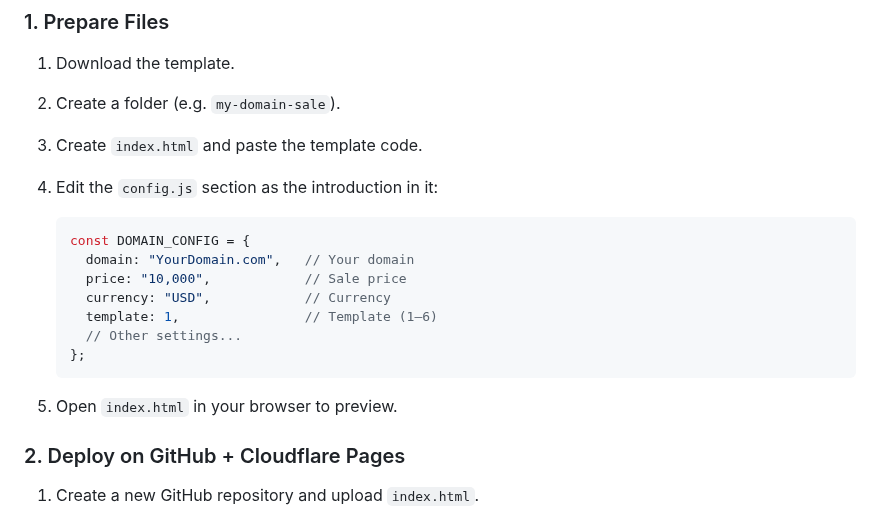
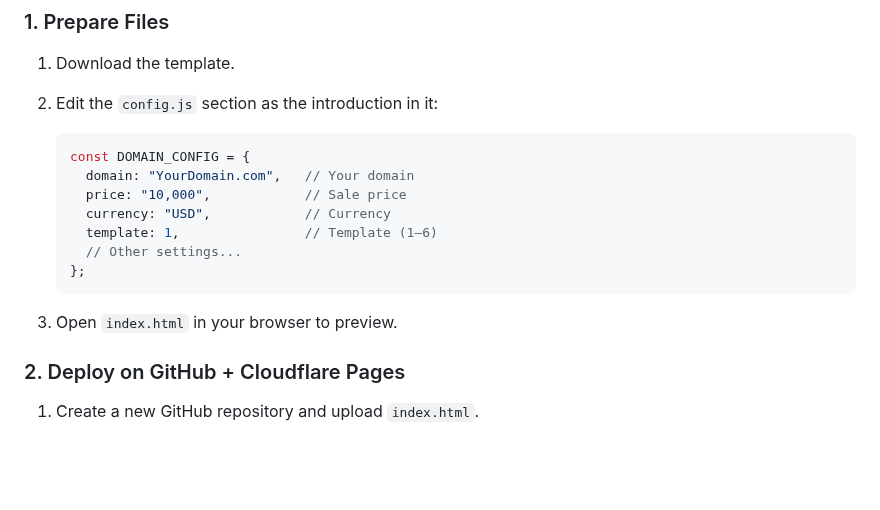
Before and after one commit to ABTdomain/Domain-sale-page-powered-by-Cloudflare-Pages, a Markdown page: README.md, the part around the change. Rendered like a GitHub page; blank space fills up the shorter version.

````diff
--- a/README.md
+++ b/README.md
@@ -14,9 +14,7 @@ A free and customizable **domain sale landing page** powered by [Cloudflare Page
 
 ### 1. Prepare Files
 1.  Download the template.
-2.  Create a folder (e.g. `my-domain-sale`).
-3.  Create `index.html` and paste the template code.
-4.  Edit the `config.js` section as the introduction in it:
+2.  Edit the `config.js` section as the introduction in it:
 
     ```javascript
     const DOMAIN_CONFIG = {
@@ -27,7 +25,7 @@ A free and customizable **domain sale landing page** powered by [Cloudflare Page
       // Other settings...
     };
     ```
-5.  Open `index.html` in your browser to preview.
+3.  Open `index.html` in your browser to preview.
 
 ### 2. Deploy on GitHub + Cloudflare Pages
 1.  Create a new GitHub repository and upload `index.html`.
````
